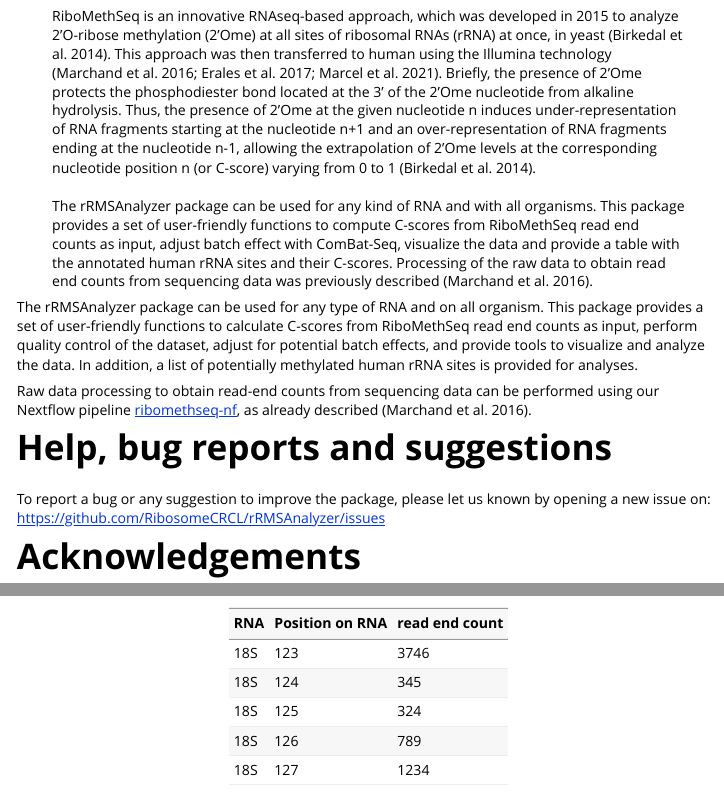
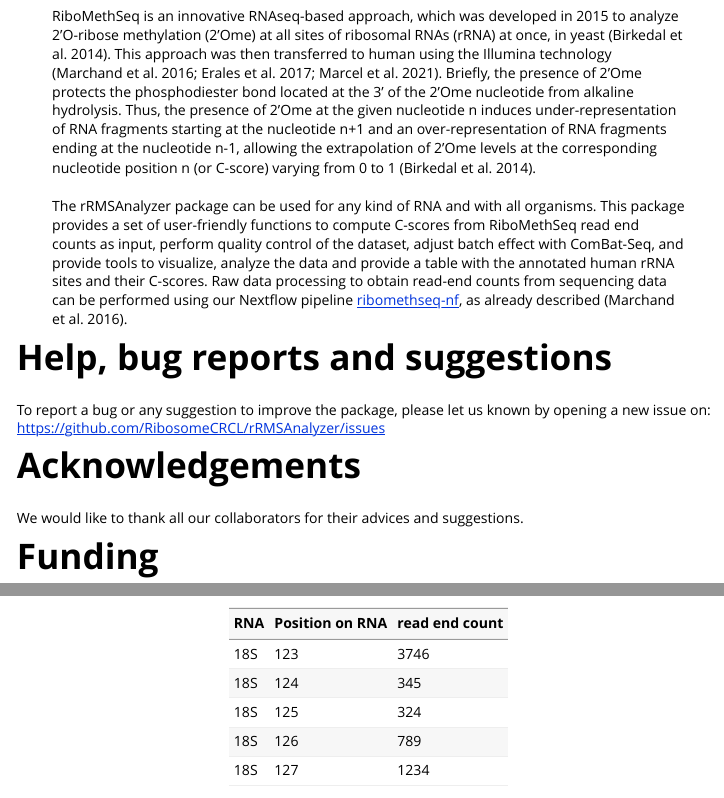
Before and after one commit to RibosomeCRCL/rRMSAnalyzer, an R Markdown document (vignettes/rRMSAnalyzer.Rmd): the page in a window 1100 px wide, from 240 px down, and a second part further down, joined at a grey line. Rendered offline with R 4.5, knitr and Pandoc, with nearby package versions; some code elsewhere in the file could not run offline; long lines of code are wrapped; common packages that the code uses without loading them are loaded.

Commit message:
erase text in double

````diff
--- a/vignettes/rRMSAnalyzer.Rmd
+++ b/vignettes/rRMSAnalyzer.Rmd
@@ -3,7 +3,7 @@ title: "rRMSAnalyzer: package to analyze RiboMethSeq data"
 author: "Théo COMBE, Hermes PARAQINDES, Janisse KIELBASSA, Emilie THOMAS, Anthony FERRARI and Virginie MARCEL"
 date: "`r format(Sys.Date(), '%m/%d/%Y')`"
 abstract: >
-  RiboMethSeq is an innovative RNAseq-based approach, which was developed in 2015 to analyze 2’O-ribose methylation (2’Ome) at all sites of ribosomal RNAs (rRNA) at once, in yeast [@birkedal2014]. This approach was then transferred to human using the Illumina technology [@Marchand2016; @Erales2017; @Marcel2021]. Briefly, the presence of 2'Ome protects the phosphodiester bond located at the 3' of the 2'Ome nucleotide from alkaline hydrolysis. Thus, the presence of 2'Ome at the given nucleotide n induces under-representation of RNA fragments starting at the nucleotide n+1  and an over-representation of RNA fragments ending at the nucleotide n-1, allowing the extrapolation of 2'Ome levels at the corresponding nucleotide position n (or C-score) varying from 0 to 1 [@birkedal2014]. <br><br> The rRMSAnalyzer package can be used for any kind of RNA and with all organisms. This package provides a set of user-friendly functions to compute C-scores from RiboMethSeq read end counts as input, adjust batch effect with ComBat-Seq, visualize the data and provide a table with the annotated human rRNA sites and their C-scores. Processing of the raw data to obtain read end counts from sequencing data was previously described [@Marchand2016].
+  RiboMethSeq is an innovative RNAseq-based approach, which was developed in 2015 to analyze 2’O-ribose methylation (2’Ome) at all sites of ribosomal RNAs (rRNA) at once, in yeast [@birkedal2014]. This approach was then transferred to human using the Illumina technology [@Marchand2016; @Erales2017; @Marcel2021]. Briefly, the presence of 2'Ome protects the phosphodiester bond located at the 3' of the 2'Ome nucleotide from alkaline hydrolysis. Thus, the presence of 2'Ome at the given nucleotide n induces under-representation of RNA fragments starting at the nucleotide n+1  and an over-representation of RNA fragments ending at the nucleotide n-1, allowing the extrapolation of 2'Ome levels at the corresponding nucleotide position n (or C-score) varying from 0 to 1 [@birkedal2014]. <br><br> The rRMSAnalyzer package can be used for any kind of RNA and with all organisms. This package provides a set of user-friendly functions to compute C-scores from RiboMethSeq read end counts as input, perform quality control of the dataset, adjust batch effect with ComBat-Seq, and provide tools to visualize, analyze the data and provide a table with the annotated human rRNA sites and their C-scores. Raw data processing to obtain read-end counts from sequencing data can be performed using our Nextflow pipeline [ribomethseq-nf](https://github.com/RibosomeCRCL/ribomethseq-nf), as already described [@Marchand2016].
 output:
    rmarkdown::html_vignette:
       toc: true
@@ -27,9 +27,7 @@ knitr::opts_chunk$set(
 library(rRMSAnalyzer)
 ```
 
-The rRMSAnalyzer package can be used for any type of RNA and on all organism. This package provides a set of user-friendly functions to calculate C-scores from RiboMethSeq read end counts as input, perform quality control of the dataset, adjust for potential batch effects, and provide tools to visualize and analyze the data. In addition, a list of potentially methylated human rRNA sites is provided for analyses.
 
-Raw data processing to obtain read-end counts from sequencing data can be performed using our Nextflow pipeline [ribomethseq-nf](https://github.com/RibosomeCRCL/ribomethseq-nf), as already described [@Marchand2016].
 
 # Help, bug reports and suggestions
 
````
